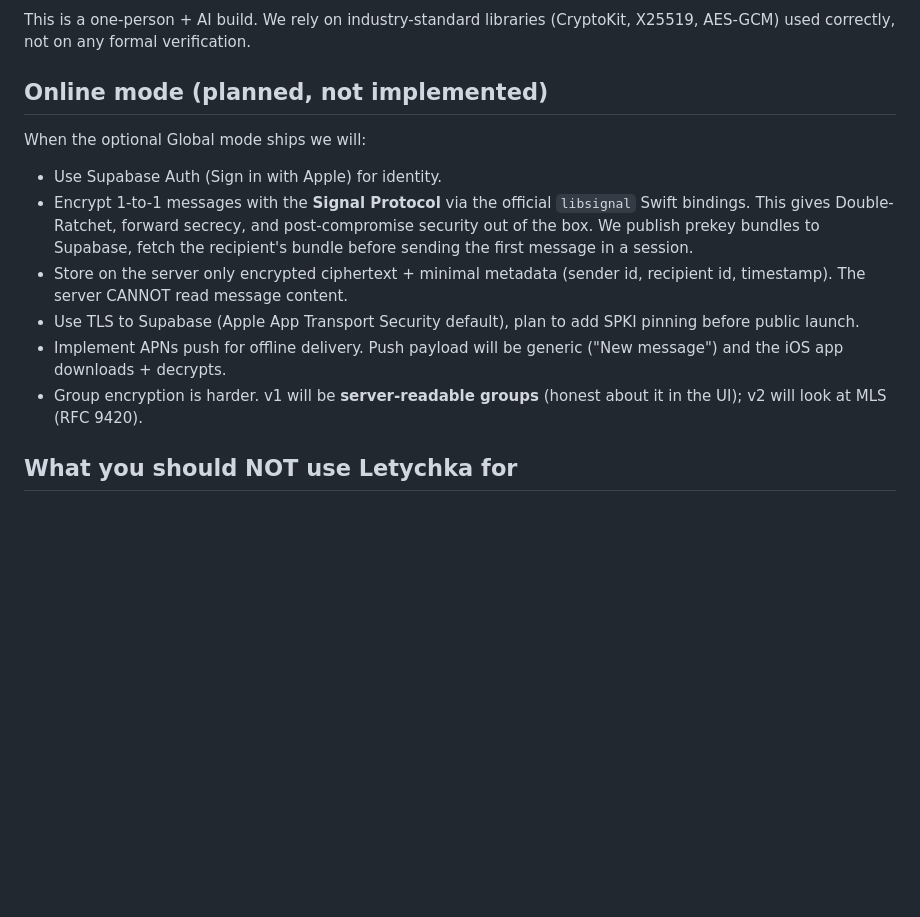
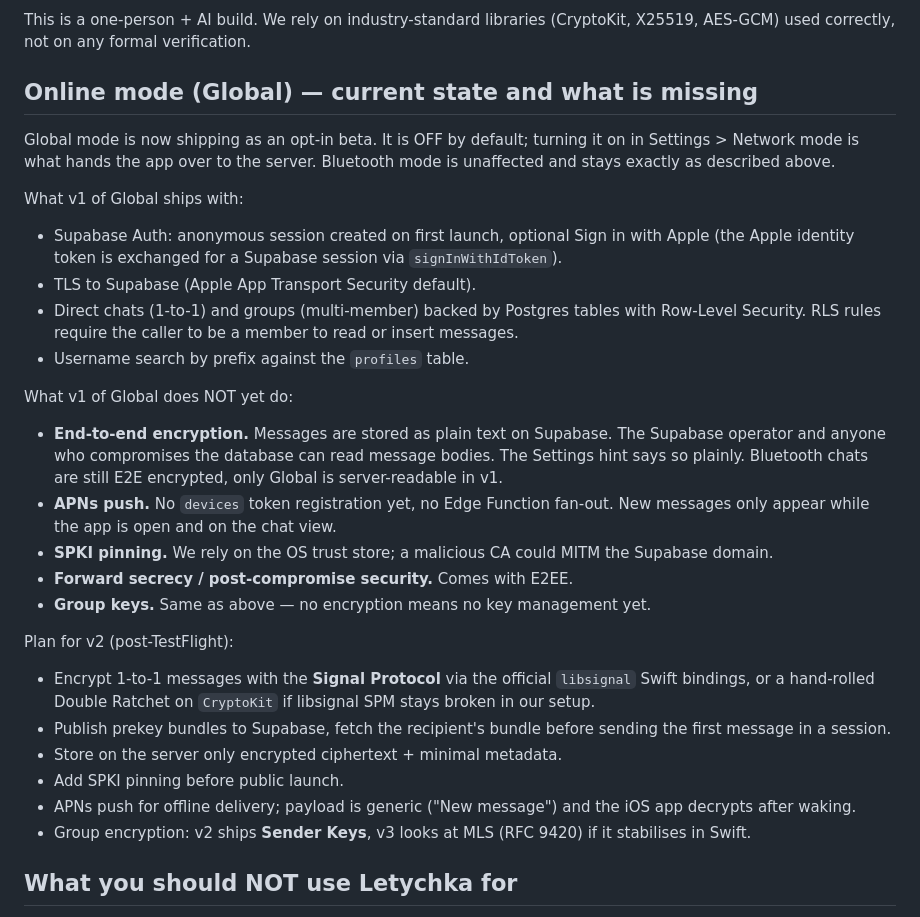
Before and after one commit to 1234dheha-commits/letychka32, a Markdown page: SECURITY.md, the part around the change. Drawn GitHub-style; blank space fills up the shorter version.

Commit message:
SECURITY.md: refresh Global section to match what actually shipped
Global mode is now live as an opt-in beta but without E2EE,
without APNs and without SPKI pinning. The doc said "planned, not
implemented"; rewrite it as "what ships in v1" plus an honest list
of what is missing and a v2 plan.

Co-Authored-By: Anton 4.5 &lt;noreply@anthropic.com&gt;

```diff
--- a/SECURITY.md
+++ b/SECURITY.md
@@ -129,24 +129,50 @@ This is a one-person + AI build. We rely on industry-standard
 libraries (CryptoKit, X25519, AES-GCM) used correctly, not on any
 formal verification.
 
-## Online mode (planned, not implemented)
+## Online mode (Global) — current state and what is missing
 
-When the optional Global mode ships we will:
-- Use Supabase Auth (Sign in with Apple) for identity.
+Global mode is now shipping as an opt-in beta. It is OFF by default;
+turning it on in Settings > Network mode is what hands the app over
+to the server. Bluetooth mode is unaffected and stays exactly as
+described above.
+
+What v1 of Global ships with:
+- Supabase Auth: anonymous session created on first launch, optional
+  Sign in with Apple (the Apple identity token is exchanged for a
+  Supabase session via `signInWithIdToken`).
+- TLS to Supabase (Apple App Transport Security default).
+- Direct chats (1-to-1) and groups (multi-member) backed by
+  Postgres tables with Row-Level Security. RLS rules require the
+  caller to be a member to read or insert messages.
+- Username search by prefix against the `profiles` table.
+
+What v1 of Global does NOT yet do:
+- **End-to-end encryption.** Messages are stored as plain text on
+  Supabase. The Supabase operator and anyone who compromises the
+  database can read message bodies. The Settings hint says so
+  plainly. Bluetooth chats are still E2E encrypted, only Global is
+  server-readable in v1.
+- **APNs push.** No `devices` token registration yet, no Edge
+  Function fan-out. New messages only appear while the app is open
+  and on the chat view.
+- **SPKI pinning.** We rely on the OS trust store; a malicious CA
+  could MITM the Supabase domain.
+- **Forward secrecy / post-compromise security.** Comes with E2EE.
+- **Group keys.** Same as above — no encryption means no key
+  management yet.
+
+Plan for v2 (post-TestFlight):
 - Encrypt 1-to-1 messages with the **Signal Protocol** via the
-  official `libsignal` Swift bindings. This gives Double-Ratchet,
-  forward secrecy, and post-compromise security out of the box. We
-  publish prekey bundles to Supabase, fetch the recipient's bundle
+  official `libsignal` Swift bindings, or a hand-rolled Double
+  Ratchet on `CryptoKit` if libsignal SPM stays broken in our setup.
+- Publish prekey bundles to Supabase, fetch the recipient's bundle
   before sending the first message in a session.
-- Store on the server only encrypted ciphertext + minimal metadata
-  (sender id, recipient id, timestamp). The server CANNOT read
-  message content.
-- Use TLS to Supabase (Apple App Transport Security default), plan
-  to add SPKI pinning before public launch.
-- Implement APNs push for offline delivery. Push payload will be
-  generic ("New message") and the iOS app downloads + decrypts.
-- Group encryption is harder. v1 will be **server-readable groups**
-  (honest about it in the UI); v2 will look at MLS (RFC 9420).
+- Store on the server only encrypted ciphertext + minimal metadata.
+- Add SPKI pinning before public launch.
+- APNs push for offline delivery; payload is generic ("New
+  message") and the iOS app decrypts after waking.
+- Group encryption: v2 ships **Sender Keys**, v3 looks at MLS
+  (RFC 9420) if it stabilises in Swift.
 
 ## What you should NOT use Letychka for
 
```
